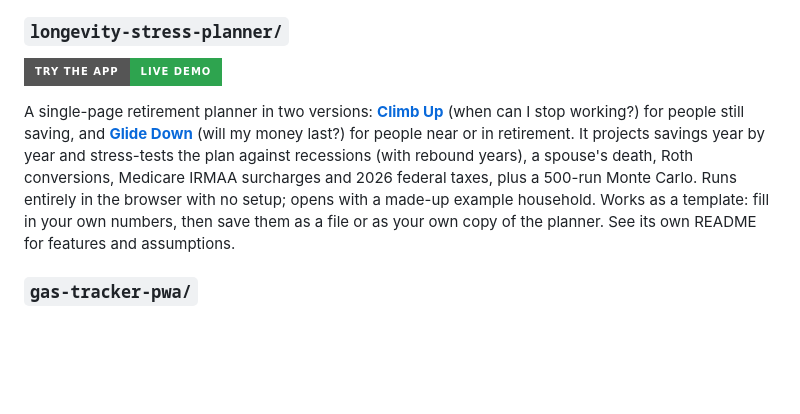
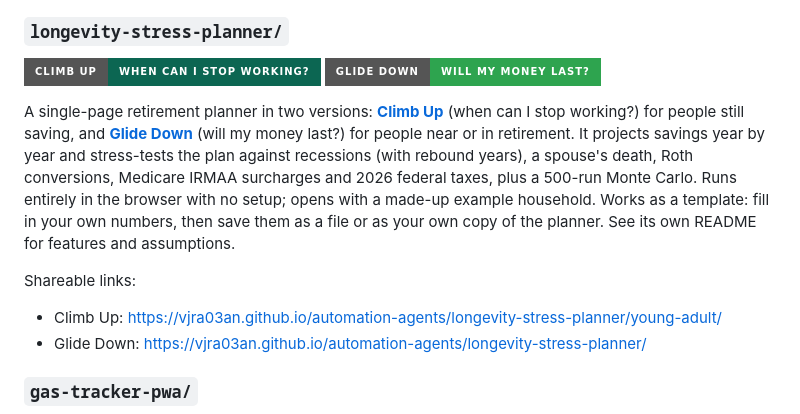
Before and after one commit to VjRa03An/automation-agents, a Markdown page: README.md, the part around the change. Drawn GitHub-style; badges without logos; blank space fills up the shorter version.

```diff
--- a/README.md
+++ b/README.md
@@ -21,9 +21,13 @@ A set of independent Gmail automation scripts:
 - **`auto_delete.py`** — Gmail cleanup with dry-run, confirm-delete, and empty-trash modes (manual trigger only, by design — this one's destructive, so it doesn't run on a schedule).
 
 ### `longevity-stress-planner/`
-[![Try the app](https://img.shields.io/badge/Try_the_app-live_demo-2ea44f?style=for-the-badge)](https://vjra03an.github.io/automation-agents/longevity-stress-planner/)
+[![Climb Up](https://img.shields.io/badge/Climb_Up-when_can_I_stop_working%3F-0c6652?style=for-the-badge)](https://vjra03an.github.io/automation-agents/longevity-stress-planner/young-adult/) [![Glide Down](https://img.shields.io/badge/Glide_Down-will_my_money_last%3F-2ea44f?style=for-the-badge)](https://vjra03an.github.io/automation-agents/longevity-stress-planner/)
 
 A single-page retirement planner in two versions: **[Climb Up](https://vjra03an.github.io/automation-agents/longevity-stress-planner/young-adult/)** (when can I stop working?) for people still saving, and **[Glide Down](https://vjra03an.github.io/automation-agents/longevity-stress-planner/)** (will my money last?) for people near or in retirement. It projects savings year by year and stress-tests the plan against recessions (with rebound years), a spouse's death, Roth conversions, Medicare IRMAA surcharges and 2026 federal taxes, plus a 500-run Monte Carlo. Runs entirely in the browser with no setup; opens with a made-up example household. Works as a template: fill in your own numbers, then save them as a file or as your own copy of the planner. See its own README for features and assumptions.
+
+Shareable links:
+- Climb Up: https://vjra03an.github.io/automation-agents/longevity-stress-planner/young-adult/
+- Glide Down: https://vjra03an.github.io/automation-agents/longevity-stress-planner/
 
 ### `gas-tracker-pwa/`
 A small installable web app (PWA) for tracking nearby gas prices, deployed via Netlify with a serverless proxy function.
```
Also changed, not shown: longevity-stress-planner/README.md (+10 -1 lines).
